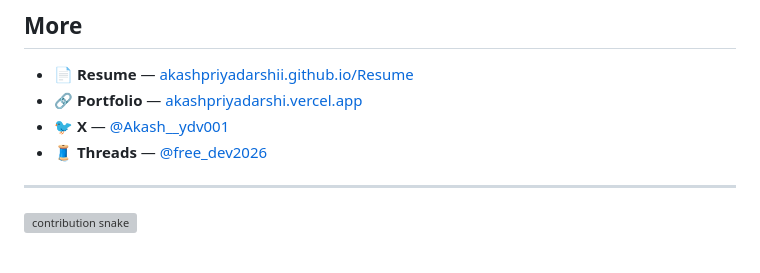
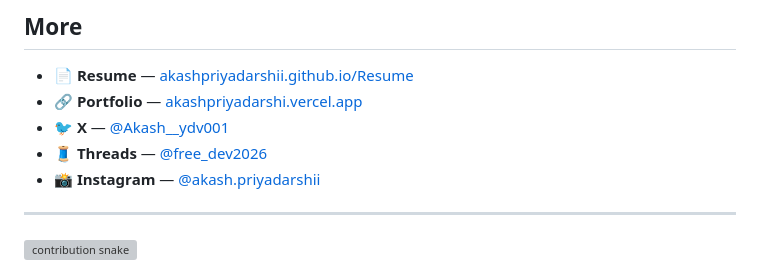
Before and after one commit to AkashPriyadarshii/AkashPriyadarshii, a Markdown page: README.md, the part around the change. Rendered like a GitHub page; grey boxes are pictures that could not be loaded.

Commit message:
seo: add Instagram to profile links

```diff
--- a/README.md
+++ b/README.md
@@ -62,6 +62,7 @@
 - 🔗 **Portfolio** — [akashpriyadarshi.vercel.app](https://akashpriyadarshi.vercel.app)
 - 🐦 **X** — [@Akash__ydv001](https://x.com/Akash__ydv001)
 - 🧵 **Threads** — [@free_dev2026](https://www.threads.com/@free_dev2026)
+- 📸 **Instagram** — [@akash.priyadarshii](https://www.instagram.com/akash.priyadarshii/)
 
 ---
 
```
